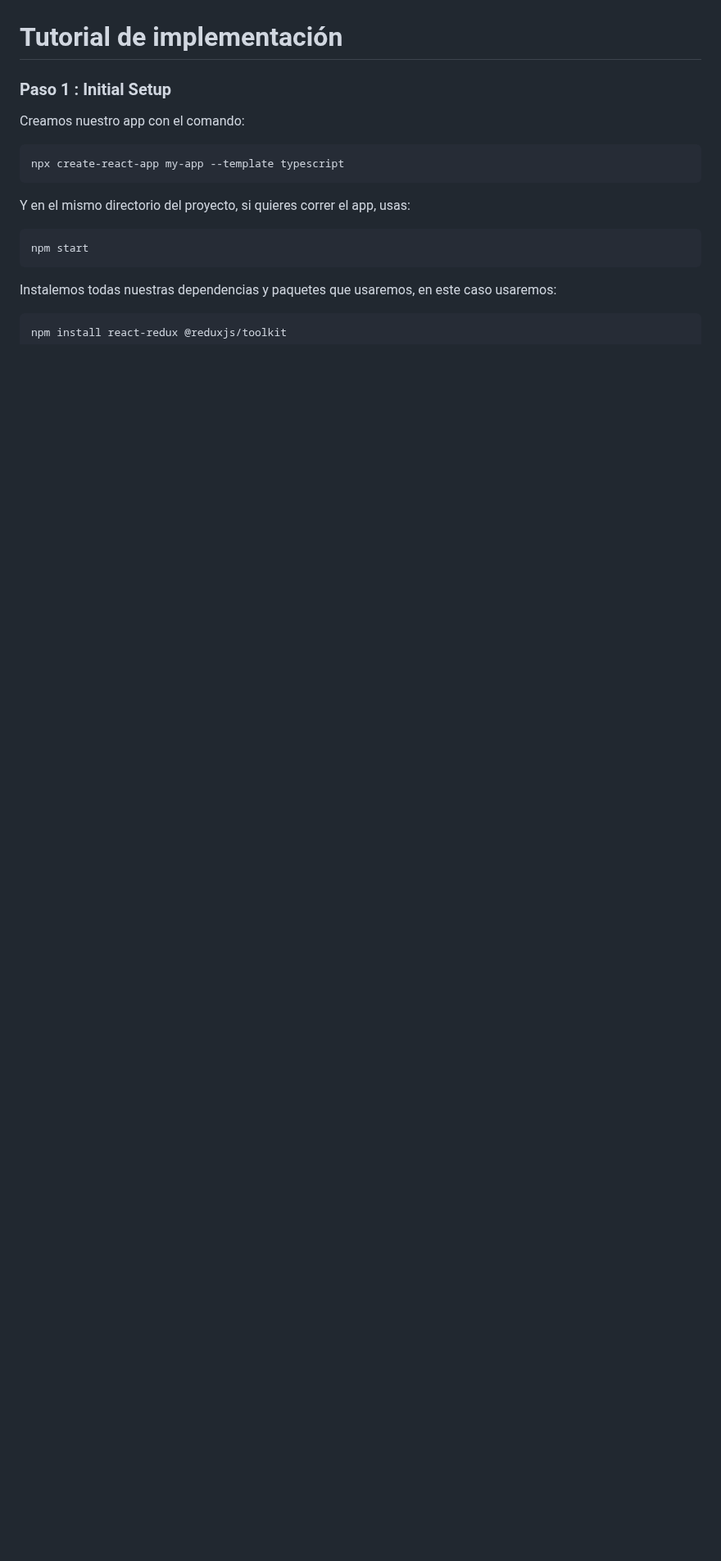
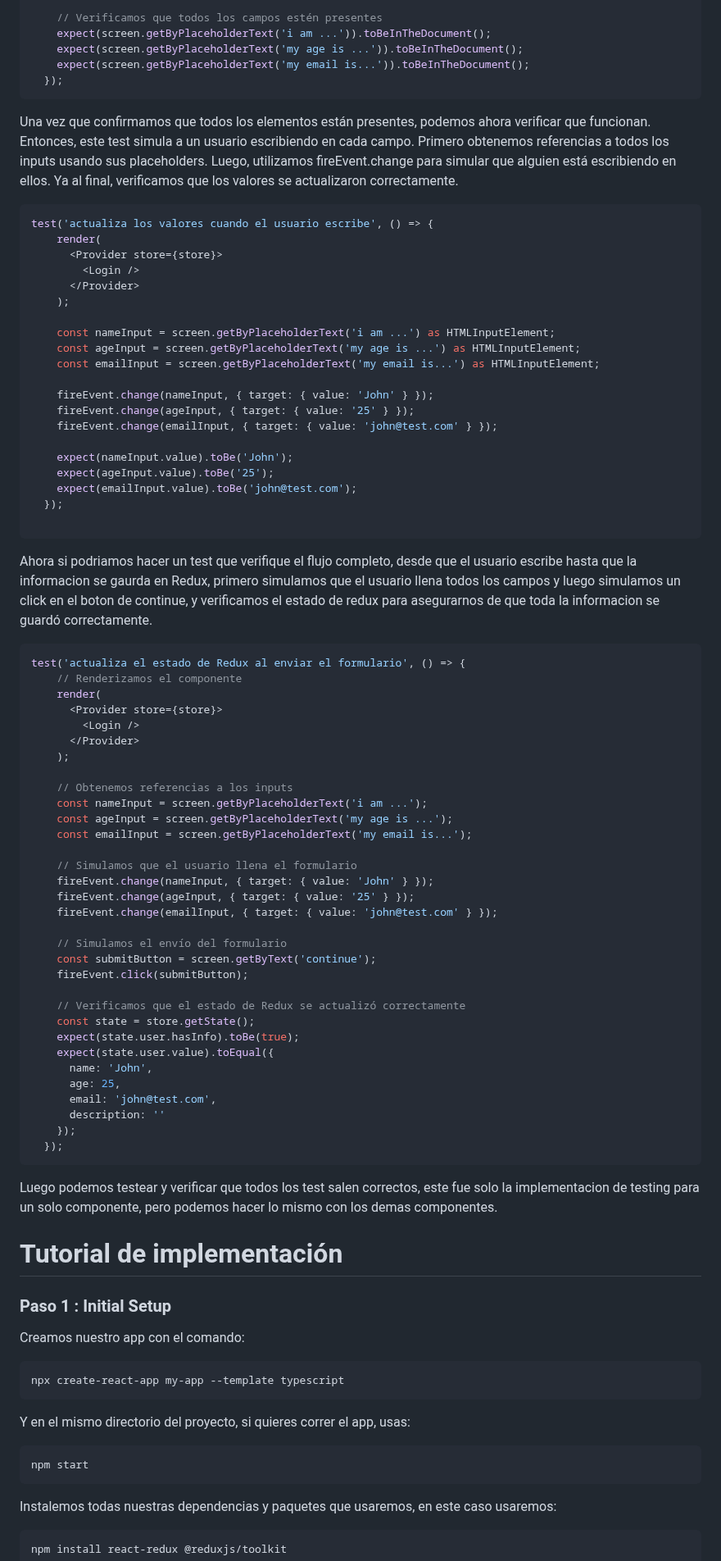
Before and after one commit to terrilevi/C8288-Desarrollo-de-Sistemas-Web, a Markdown page: Project_3/readme.md, the part around one of its changes. Shown at 82% size. GitHub-like rendering; blank space fills up the shorter version.

````diff
--- a/Project_3/readme.md
+++ b/Project_3/readme.md
@@ -145,8 +196,69 @@ El manejo de estado local se hace principalmente con `useState` en componentes d
 
+    // Verificamos que todos los campos estén presentes
+    expect(screen.getByPlaceholderText('i am ...')).toBeInTheDocument();
+    expect(screen.getByPlaceholderText('my age is ...')).toBeInTheDocument();
+    expect(screen.getByPlaceholderText('my email is...')).toBeInTheDocument();
+  });
+```
+Una vez que confirmamos que todos los elementos están presentes, podemos ahora verificar que funcionan. Entonces, este test simula a un usuario escribiendo en cada campo. Primero obtenemos referencias a todos los inputs usando sus placeholders. Luego, utilizamos fireEvent.change para simular que alguien está escribiendo en ellos. Ya al final, verificamos que los valores se actualizaron correctamente.
+``` typescript
+test('actualiza los valores cuando el usuario escribe', () => {
+    render(
+      <Provider store={store}>
+        <Login />
+      </Provider>
+    );
 
+    const nameInput = screen.getByPlaceholderText('i am ...') as HTMLInputElement;
+    const ageInput = screen.getByPlaceholderText('my age is ...') as HTMLInputElement;
+    const emailInput = screen.getByPlaceholderText('my email is...') as HTMLInputElement;
 
+    fireEvent.change(nameInput, { target: { value: 'John' } });
+    fireEvent.change(ageInput, { target: { value: '25' } });
+    fireEvent.change(emailInput, { target: { value: 'john@test.com' } });
 
+    expect(nameInput.value).toBe('John');
+    expect(ageInput.value).toBe('25');
+    expect(emailInput.value).toBe('john@test.com');
+  });
 
+```
+Ahora si podriamos hacer un test que verifique el flujo completo, desde que el usuario escribe hasta que la informacion se gaurda en Redux, primero simulamos que el usuario llena todos los campos y luego simulamos un click en el boton de continue, y verificamos el estado de redux para asegurarnos de que toda la informacion se guardó correctamente.
+``` typescript
+test('actualiza el estado de Redux al enviar el formulario', () => {
+    // Renderizamos el componente
+    render(
+      <Provider store={store}>
+        <Login />
+      </Provider>
+    );
+
+    // Obtenemos referencias a los inputs
+    const nameInput = screen.getByPlaceholderText('i am ...');
+    const ageInput = screen.getByPlaceholderText('my age is ...');
+    const emailInput = screen.getByPlaceholderText('my email is...');
+
+    // Simulamos que el usuario llena el formulario
+    fireEvent.change(nameInput, { target: { value: 'John' } });
+    fireEvent.change(ageInput, { target: { value: '25' } });
+    fireEvent.change(emailInput, { target: { value: 'john@test.com' } });
+
+    // Simulamos el envío del formulario
+    const submitButton = screen.getByText('continue');
+    fireEvent.click(submitButton);
+
+    // Verificamos que el estado de Redux se actualizó correctamente
+    const state = store.getState();
+    expect(state.user.hasInfo).toBe(true);
+    expect(state.user.value).toEqual({
+      name: 'John',
+      age: 25,
+      email: 'john@test.com',
+      description: ''
+    });
+  });
+```
+Luego podemos testear y verificar que todos los test salen correctos, este fue solo la implementacion de testing para un solo componente, pero podemos hacer lo mismo con los demas componentes.
 
 # Tutorial de implementación
 ### Paso 1 : Initial Setup
````
Also changed, not shown: other parts of Project_3/readme.md (+51 -0 lines).
